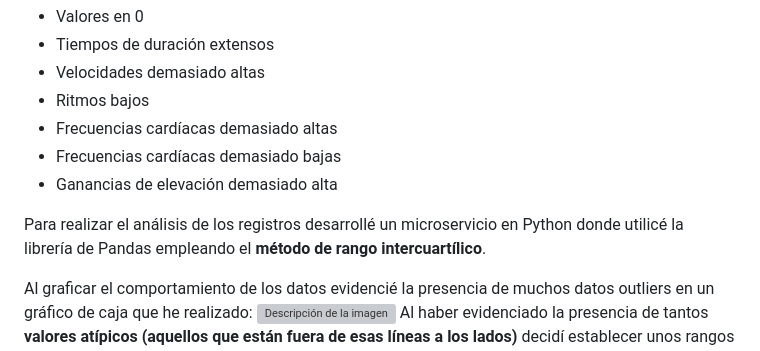
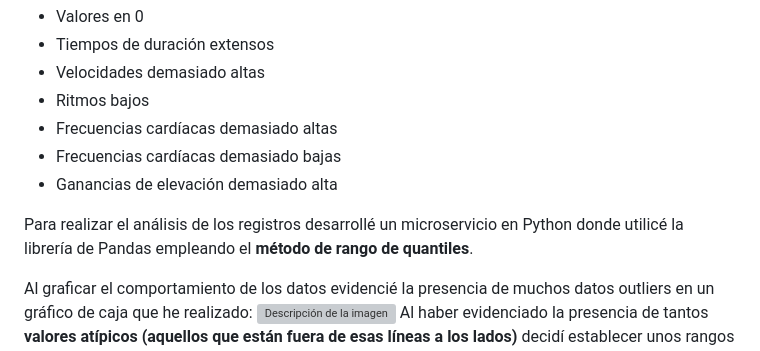
Before and after one commit to StevenMendezV/swetro-prueba, a Markdown page: README.md, the part around the change. Drawn GitHub-style; grey boxes are pictures that could not be loaded.

Commit message:
Update README.md
Redacción de párrafo

```diff
--- a/README.md
+++ b/README.md
@@ -20,7 +20,7 @@ Para determinar la solución a la prueba primero razoné qué campos en la tabla
 - Frecuencias cardíacas demasiado bajas
 - Ganancias de elevación demasiado alta
 
-Para realizar el análisis de los registros desarrollé un microservicio en Python donde utilicé la librería de Pandas empleando el **método de rango intercuartílico**.
+Para realizar el análisis de los registros desarrollé un microservicio en Python donde utilicé la librería de Pandas empleando el **método de rango de quantiles**.
 
 Al graficar el comportamiento de los datos evidencié la presencia de muchos datos outliers en un gráfico de caja que he realizado:
 ![Descripción de la imagen](https://i.imgur.com/MWfI2i6.jpeg)
```
